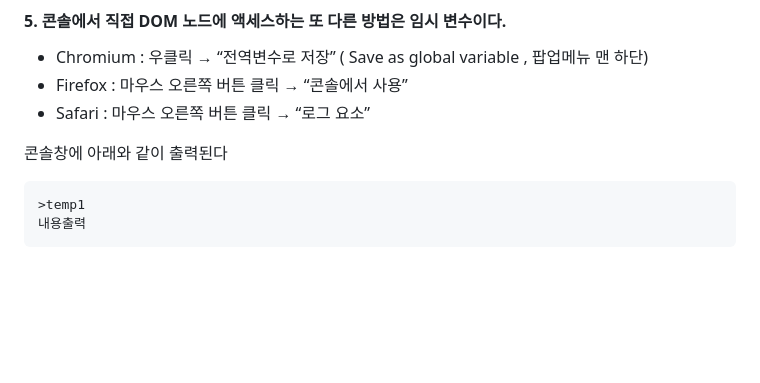
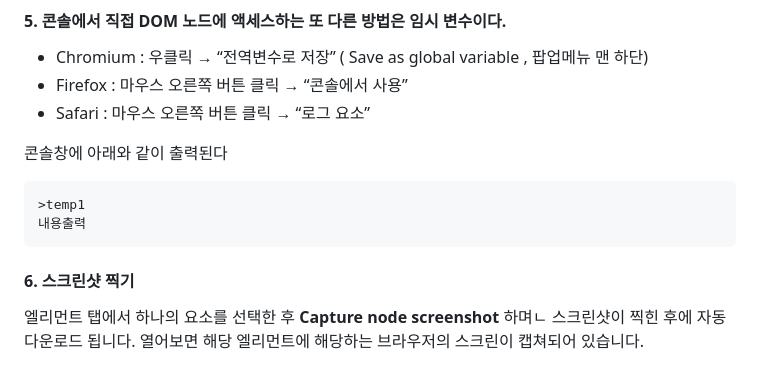
Before and after one commit to PhoebeYoon/Front_End_Lecture, a Markdown page: README.md, the part around the change. GitHub-like rendering; blank space fills up the shorter version.

````diff
--- a/README.md
+++ b/README.md
@@ -67,3 +67,5 @@ $1은 크롬 브라우저, $2, $3등을 사용하여 과거 선택의 역순으
 >temp1
 내용출력
 ```
+#### 6. 스크린샷 찍기
+엘리먼트 탭에서 하나의 요소를 선택한 후 **Capture node screenshot**  하며ㄴ 스크린샷이 찍힌 후에 자동 다운로드 됩니다.  열어보면 해당 엘리먼트에 해당하는 브라우저의 스크린이 캡쳐되어 있습니다.
````
